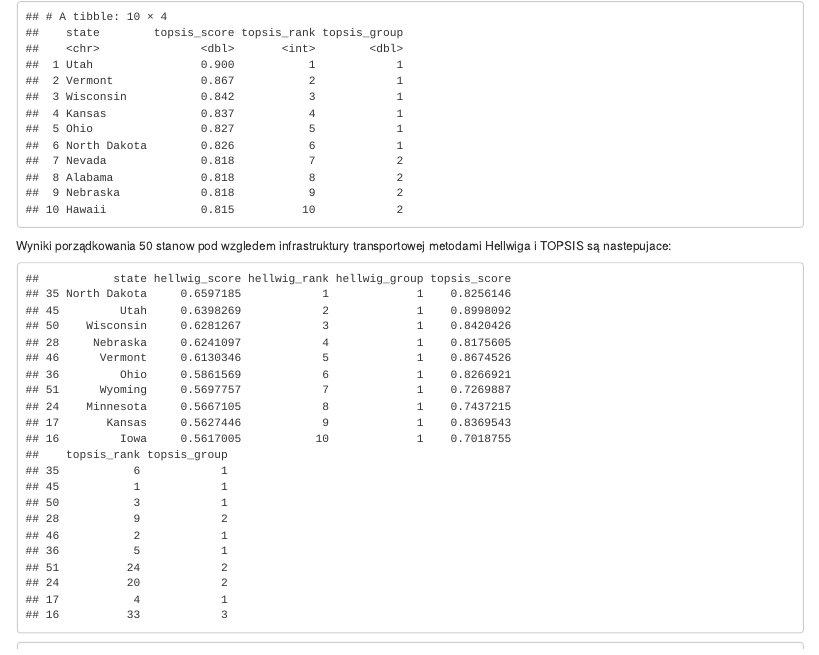
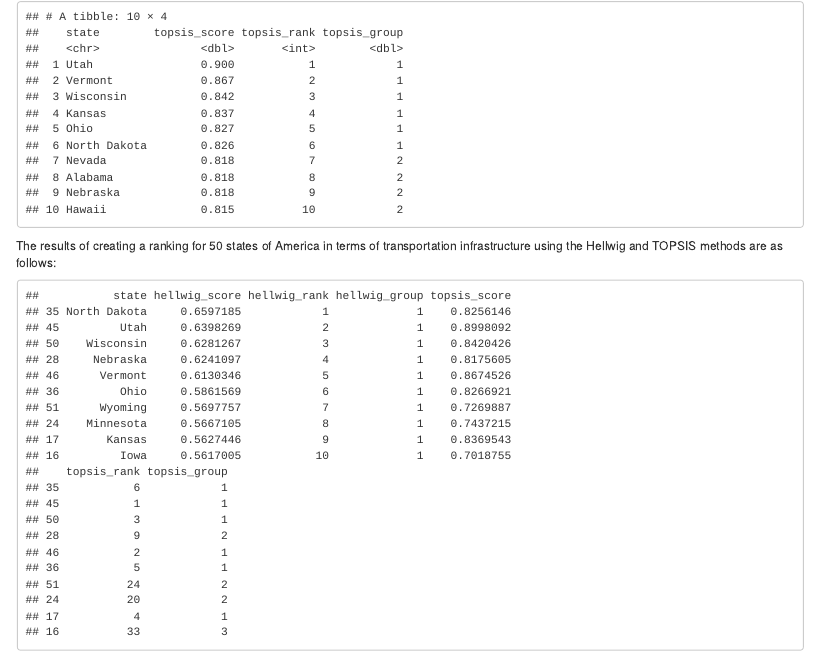
Before and after one commit to mmarecik/USA-transportation-infrastructure, an R Markdown document (index.Rmd): the page in a window 1100 px wide, from 6270 px down. The pictures show the output file index.html that the author committed with the source, opened offline.

Commit message:
ammendments in text

````diff
--- a/index.Rmd
+++ b/index.Rmd
@@ -471,7 +471,7 @@ colnames(topsis_final) <- c("state", "topsis_score", "topsis_rank", "topsis_grou
 topsis_final[1:10,]
 ```
 
-Wyniki porządkowania 50 stanow pod wzgledem infrastruktury transportowej metodami Hellwiga i TOPSIS są nastepujace:
+The results of creating a ranking for 50 states of America in terms of transportation infrastructure using the Hellwig and TOPSIS methods are as follows:
 
 ```{r echo=FALSE}
 ordering_final<- merge(hellwig_final,topsis_final, by="state")
````
Also changed, not shown: index.html.
